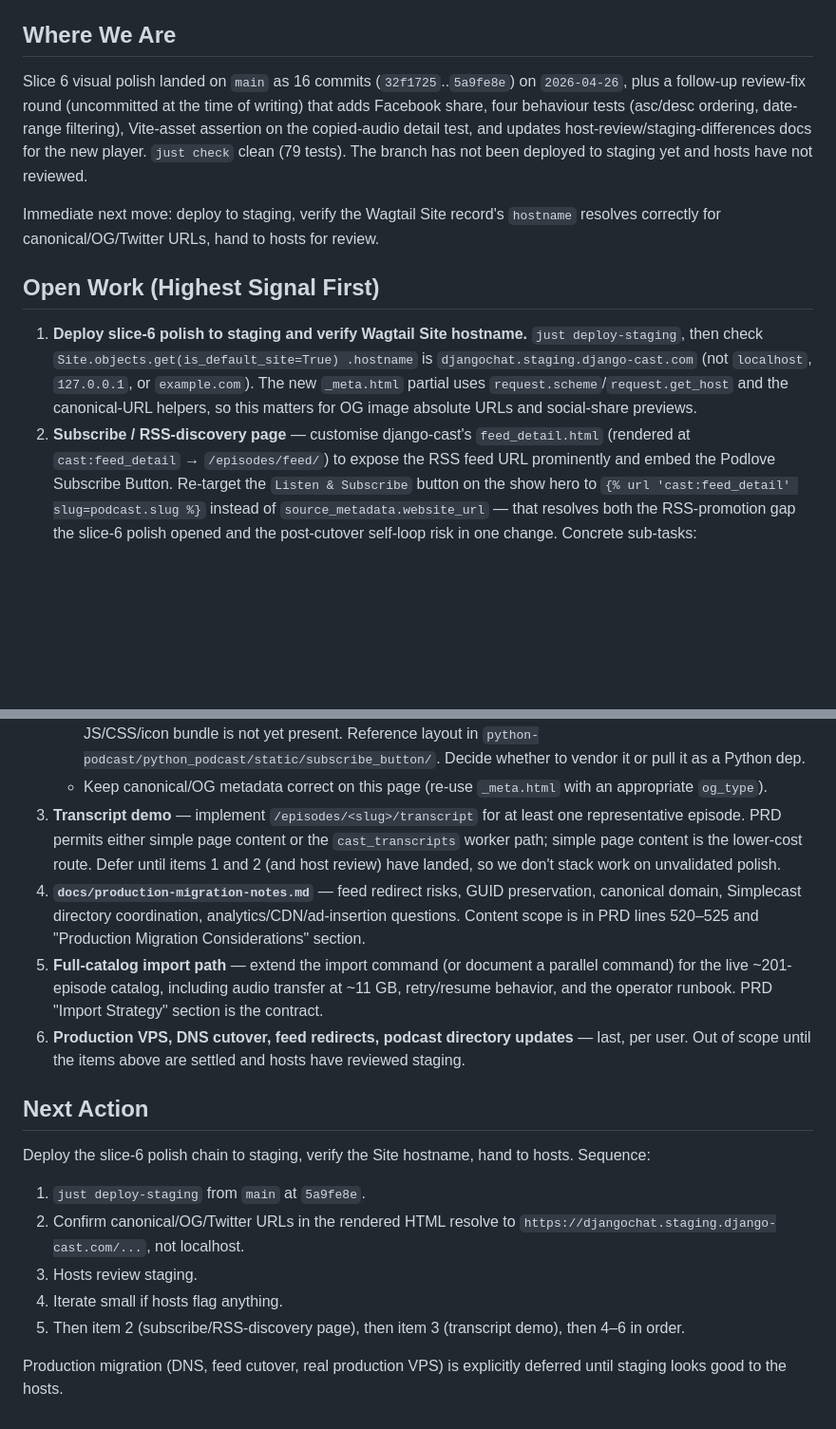
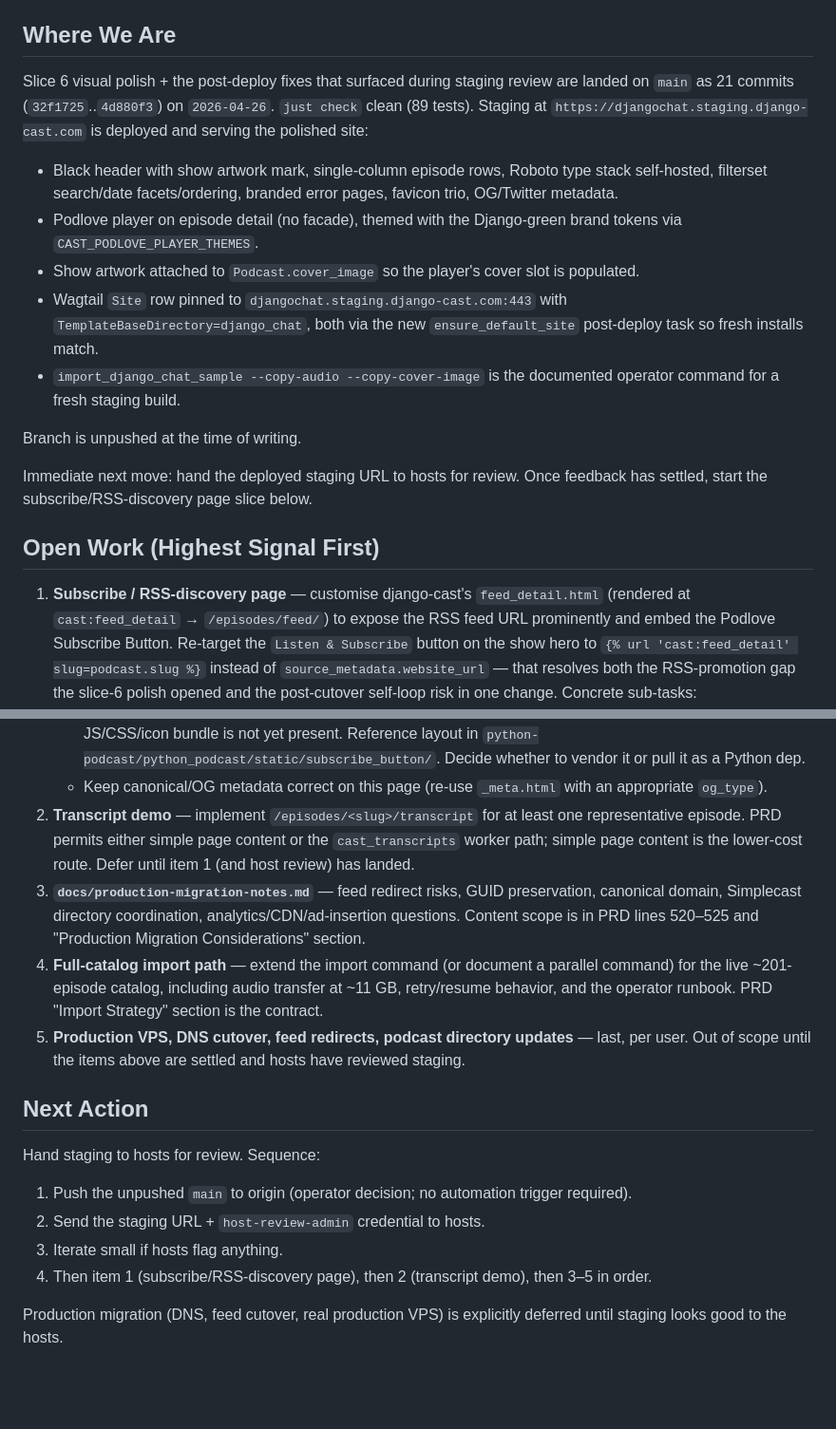
Before and after one commit to ephes/django-chat, a Markdown page: docs/implementation-status.md, 2 parts joined by grey strips. Shown at 95% size. Drawn GitHub-style; blank space fills up the shorter version.

Commit message:
Update implementation-status with current staging state

```diff
--- a/docs/implementation-status.md
+++ b/docs/implementation-status.md
@@ -80,27 +80,34 @@ PRD section "Acceptance Criteria For The Research Spike".
 
 ## Where We Are
 
-Slice 6 visual polish landed on `main` as 16 commits (`32f1725`..`5a9fe8e`)
-on `2026-04-26`, plus a follow-up review-fix round (uncommitted at the
-time of writing) that adds Facebook share, four behaviour tests
-(asc/desc ordering, date-range filtering), Vite-asset assertion on the
-copied-audio detail test, and updates host-review/staging-differences
-docs for the new player. `just check` clean (79 tests). The branch has
-not been deployed to staging yet and hosts have not reviewed.
+Slice 6 visual polish + the post-deploy fixes that surfaced during
+staging review are landed on `main` as 21 commits
+(`32f1725`..`4d880f3`) on `2026-04-26`. `just check` clean (89 tests).
+Staging at `https://djangochat.staging.django-cast.com` is deployed and
+serving the polished site:
 
-Immediate next move: deploy to staging, verify the Wagtail Site record's
-`hostname` resolves correctly for canonical/OG/Twitter URLs, hand to hosts
-for review.
+- Black header with show artwork mark, single-column episode rows,
+  Roboto type stack self-hosted, filterset search/date facets/ordering,
+  branded error pages, favicon trio, OG/Twitter metadata.
+- Podlove player on episode detail (no facade), themed with the
+  Django-green brand tokens via `CAST_PODLOVE_PLAYER_THEMES`.
+- Show artwork attached to `Podcast.cover_image` so the player's cover
+  slot is populated.
+- Wagtail `Site` row pinned to `djangochat.staging.django-cast.com:443`
+  with `TemplateBaseDirectory=django_chat`, both via the new
+  `ensure_default_site` post-deploy task so fresh installs match.
+- `import_django_chat_sample --copy-audio --copy-cover-image` is the
+  documented operator command for a fresh staging build.
+
+Branch is unpushed at the time of writing.
+
+Immediate next move: hand the deployed staging URL to hosts for review.
+Once feedback has settled, start the subscribe/RSS-discovery page slice
+below.
 
 ## Open Work (Highest Signal First)
 
-1. **Deploy slice-6 polish to staging and verify Wagtail Site hostname.**
-   `just deploy-staging`, then check `Site.objects.get(is_default_site=True)
-   .hostname` is `djangochat.staging.django-cast.com` (not `localhost`,
-   `127.0.0.1`, or `example.com`). The new `_meta.html` partial uses
-   `request.scheme`/`request.get_host` and the canonical-URL helpers, so
-   this matters for OG image absolute URLs and social-share previews.
-2. **Subscribe / RSS-discovery page** — customise django-cast's
+1. **Subscribe / RSS-discovery page** — customise django-cast's
    `feed_detail.html` (rendered at `cast:feed_detail` → `/episodes/feed/`)
    to expose the RSS feed URL prominently and embed the Podlove Subscribe
    Button. Re-target the `Listen & Subscribe` button on the show hero to
@@ -123,35 +130,32 @@ for review.
      whether to vendor it or pull it as a Python dep.
    - Keep canonical/OG metadata correct on this page (re-use `_meta.html`
      with an appropriate `og_type`).
-3. **Transcript demo** — implement `/episodes/<slug>/transcript` for at
+2. **Transcript demo** — implement `/episodes/<slug>/transcript` for at
    least one representative episode. PRD permits either simple page content
    or the `cast_transcripts` worker path; simple page content is the
-   lower-cost route. Defer until items 1 and 2 (and host review) have
-   landed, so we don't stack work on unvalidated polish.
-4. **`docs/production-migration-notes.md`** — feed redirect risks, GUID
+   lower-cost route. Defer until item 1 (and host review) has landed.
+3. **`docs/production-migration-notes.md`** — feed redirect risks, GUID
    preservation, canonical domain, Simplecast directory coordination,
    analytics/CDN/ad-insertion questions. Content scope is in PRD lines
    520–525 and "Production Migration Considerations" section.
-5. **Full-catalog import path** — extend the import command (or document a
+4. **Full-catalog import path** — extend the import command (or document a
    parallel command) for the live ~201-episode catalog, including audio
    transfer at ~11 GB, retry/resume behavior, and the operator runbook. PRD
    "Import Strategy" section is the contract.
-6. **Production VPS, DNS cutover, feed redirects, podcast directory
+5. **Production VPS, DNS cutover, feed redirects, podcast directory
    updates** — last, per user. Out of scope until the items above are
    settled and hosts have reviewed staging.
 
 ## Next Action
 
-Deploy the slice-6 polish chain to staging, verify the Site hostname, hand
-to hosts. Sequence:
+Hand staging to hosts for review. Sequence:
 
-1. `just deploy-staging` from `main` at `5a9fe8e`.
-2. Confirm canonical/OG/Twitter URLs in the rendered HTML resolve to
-   `https://djangochat.staging.django-cast.com/...`, not localhost.
-3. Hosts review staging.
-4. Iterate small if hosts flag anything.
-5. Then item 2 (subscribe/RSS-discovery page), then item 3 (transcript
-   demo), then 4–6 in order.
+1. Push the unpushed `main` to origin (operator decision; no automation
+   trigger required).
+2. Send the staging URL + `host-review-admin` credential to hosts.
+3. Iterate small if hosts flag anything.
+4. Then item 1 (subscribe/RSS-discovery page), then 2 (transcript demo),
+   then 3–5 in order.
 
 Production migration (DNS, feed cutover, real production VPS) is explicitly
 deferred until staging looks good to the hosts.
```
